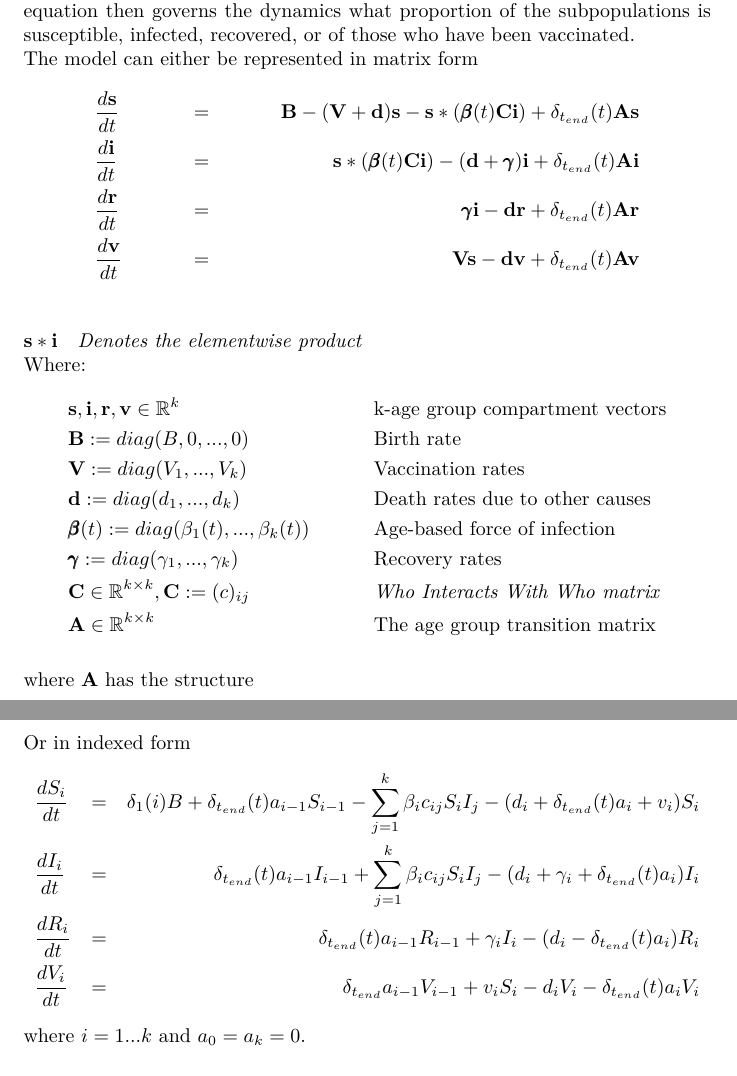
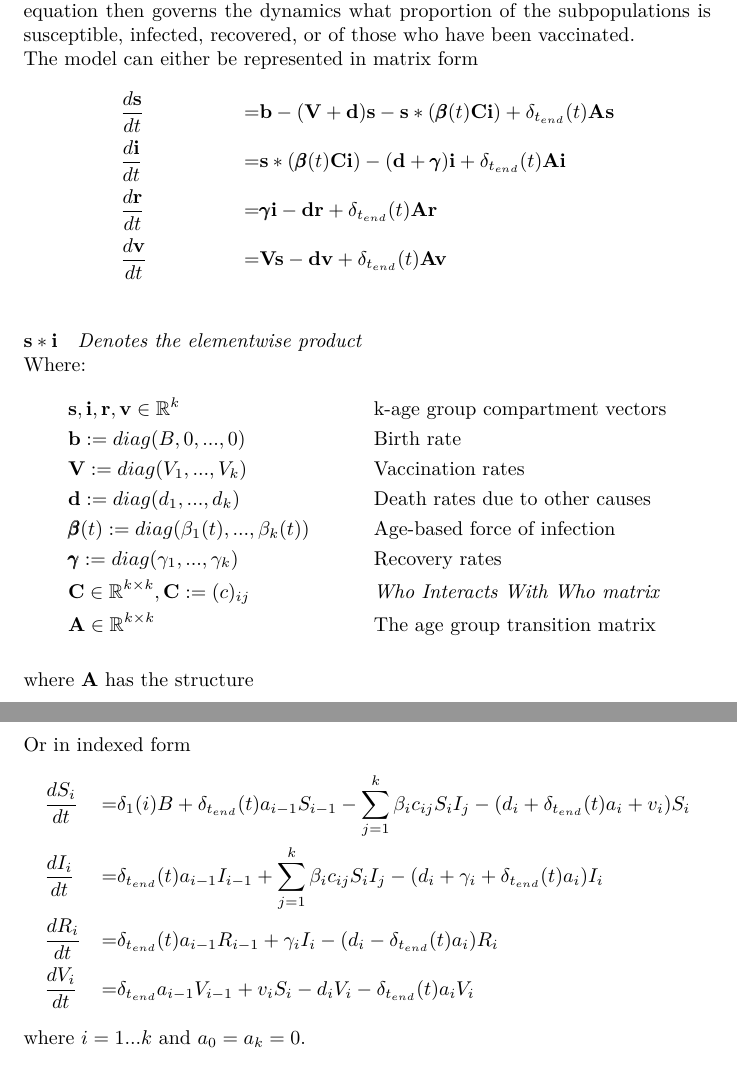
Before and after one commit to dhelekal/EpiRSG2020, a LaTeX document (SummaryReport/SummaryReport.tex): two parts of pages 2 and 3 of 5, joined at a grey line, cut so that both start at the same text. Compiled offline with pdfLaTeX.

Commit message:
left justify eqns

```diff
--- a/SummaryReport/SummaryReport.tex
+++ b/SummaryReport/SummaryReport.tex
@@ -76,14 +76,14 @@
 Let us define a $k$-age group compartmental SIRV model for the infection dynamics of the diseases covered by the MMR vaccine. This model takes the form of a system of four vectorised ordinary differential equations. Each of the $k$ vector entries then corresponds to a given age subgroup with span $a_i, \quad i\in1...k$. Each equation then governs the dynamics what proportion of the subpopulations is susceptible, infected, recovered, or of those who have been vaccinated.\\
 The model can either be represented in matrix form
 \begin{align*}
-&\frac{d\mathbf{s}}{dt} &=&& \mathbf{B} - (\mathbf{V} + \mathbf{d})\mathbf{s} - \mathbf{s}*(\pmb{\beta}(t)\mathbf{C}\mathbf
+&\frac{d\mathbf{s}}{dt} &=& \mathbf{b} - (\mathbf{V} + \mathbf{d})\mathbf{s} - \mathbf{s}*(\pmb{\beta}(t)\mathbf{C}\mathbf
 {i})+\delta_{t_{end}}(t)\mathbf{A}\mathbf{s}\\
 %%%%%%%%%%%%%%%%%%%%%%%%%%%%%%%%%%%%%%%%%%%%%%%%%%%%%%%%%%%%%%%%%%%%%%%%%%%%%%%%%%%%%%%%%%%%%%%%%%%%%%%%%%%%%%%%%%%%%%%%%%
-&\frac{d\mathbf{i}}{dt} &=&&\mathbf{s}*(\pmb{\beta}(t)\mathbf{C}\mathbf{i}) - (\mathbf{d} + \pmb{\gamma})\mathbf{i}+\delta_{t_{end}}(t)\mathbf{A}\mathbf{i}\\
+&\frac{d\mathbf{i}}{dt} &=&\mathbf{s}*(\pmb{\beta}(t)\mathbf{C}\mathbf{i}) - (\mathbf{d} + \pmb{\gamma})\mathbf{i}+\delta_{t_{end}}(t)\mathbf{A}\mathbf{i}\\
 %%%%%%%%%%%%%%%%%%%%%%%%%%%%%%%%%%%%%%%%%%%%%%%%%%%%%%%%%%%%%%%%%%%%%%%%%%%%%%%%%%%%%%%%%%%%%%%%%%%%%%%%%%%%%%%%%%%%%%%%%%
-&\frac{d\mathbf{r}}{dt} &=&& \pmb{\gamma}\mathbf{i} - \mathbf{d}\mathbf{r}+\delta_{t_{end}}(t)\mathbf{A}\mathbf{r}\\
+&\frac{d\mathbf{r}}{dt} &=& \pmb{\gamma}\mathbf{i} - \mathbf{d}\mathbf{r}+\delta_{t_{end}}(t)\mathbf{A}\mathbf{r}\\
 %%%%%%%%%%%%%%%%%%%%%%%%%%%%%%%%%%%%%%%%%%%%%%%%%%%%%%%%%%%%%%%%%%%%%%%%%%%%%%%%%%%%%%%%%%%%%%%%%%%%%%%%%%%%%%%%%%%%%%%%%%
-&\frac{d\mathbf{v}}{dt} &=&& \mathbf{V}\mathbf{s}-\mathbf{d}\mathbf{v} +\delta_{t_{end}}(t)\mathbf{A}\mathbf{v}\\
+&\frac{d\mathbf{v}}{dt} &=& \mathbf{V}\mathbf{s}-\mathbf{d}\mathbf{v} +\delta_{t_{end}}(t)\mathbf{A}\mathbf{v}\\
 %%%%%%%%%%%%%%%%%%%%%%%%%%%%%%%%%%%%%%%%%%%%%%%%%%%%%%%%%%%%%%%%%%%%%%%%%%%%%%%%%%%%%%%%%%%%%%%%%%%%%%%%%%%%%%%%%%%%%%%%%%
 \end{align*}
 $\mathbf{s}*\mathbf{i}\quad\textit{Denotes the elementwise product}$\\
@@ -92,7 +92,7 @@ Where:
 &\mathbf{s}, \mathbf{i}, \mathbf{r} ,\mathbf{v}\in \mathbb{R}^k& \quad& \text{k-age group compartment vectors}\\
 %%%%%%%%%%%%%%%%%%%%%%%%%%%%%%%%%%%%%%%%%%%%%%%%%%%%%%%%%%%%%
 %%%%%%%%%%%%%%%%%%%%%%%%%%%%%%%%%%%%%%%%%%%%%%%%%%%%%%%%%%%%%
-&\mathbf{B}:=diag(B,0,...,0)& \quad& \text{Birth rate}\\
+&\mathbf{b}:=diag(B,0,...,0)& \quad& \text{Birth rate}\\
 %%%%%%%%%%%%%%%%%%%%%%%%%%%%%%%%%%%%%%%%%%%%%%%%%%%%%%%%%%%%%
 %%%%%%%%%%%%%%%%%%%%%%%%%%%%%%%%%%%%%%%%%%%%%%%%%%%%%%%%%%%%%
 &\mathbf{V}:=diag(V_1,...,V_k) &\quad& \text{Vaccination rates}\\
@@ -127,10 +127,10 @@ Where:
 %%%%%%%%%%%%%%%%%%%%%%%%%%%%%%%%%%%%%%%%%%%%%%%%%%%%%%%%%%%%%
 Or in indexed form
 \begin{align*}
-  &\frac{dS_{i}}{dt}&=&&\delta_1(i)B + \delta_{t_{end}}(t)a_{i-1}S_{i-1}-\sum_{j=1}^{k}\beta_{i}c_{ij}S_{i}I_{j}-(d_{i} + \delta_{t_{end}}(t)a_{i} + v_{i})S_{i}\\
-  &\frac{dI_{i}}{dt} &=&&\delta_{t_{end}}(t)a_{i-1}I_{i-1}+\sum_{j=1}^{k}\beta_{i}c_{ij}S_{i}I_{j}-(d_{i}+\gamma_{i}+\delta_{t_{end}}(t)a_{i})I_{i}\\
-  &\frac{dR_{i}}{dt} &=&& \delta_{t_{end}}(t)a_{i-1}R_{i-1}+\gamma_{i}I_{i}-(d_{i}-\delta_{t_{end}}(t)a_{i})R_{i}\\
-  &\frac{dV_{i}}{dt} &=&& \delta_{t_{end}}a_{i-1}V_{i-1}+v_iS_i-d_{i}V_{i}-\delta_{t_{end}}(t)a_{i}V_{i}
+  &\frac{dS_{i}}{dt}&=&\delta_1(i)B + \delta_{t_{end}}(t)a_{i-1}S_{i-1}-\sum_{j=1}^{k}\beta_{i}c_{ij}S_{i}I_{j}-(d_{i} + \delta_{t_{end}}(t)a_{i} + v_{i})S_{i}\\
+  &\frac{dI_{i}}{dt} &=&\delta_{t_{end}}(t)a_{i-1}I_{i-1}+\sum_{j=1}^{k}\beta_{i}c_{ij}S_{i}I_{j}-(d_{i}+\gamma_{i}+\delta_{t_{end}}(t)a_{i})I_{i}\\
+  &\frac{dR_{i}}{dt} &=& \delta_{t_{end}}(t)a_{i-1}R_{i-1}+\gamma_{i}I_{i}-(d_{i}-\delta_{t_{end}}(t)a_{i})R_{i}\\
+  &\frac{dV_{i}}{dt} &=& \delta_{t_{end}}a_{i-1}V_{i-1}+v_iS_i-d_{i}V_{i}-\delta_{t_{end}}(t)a_{i}V_{i}
 \end{align*}
 where $i=1...k$ and $a_0 = a_k = 0$.
 \section{Data}
```
Also changed, not shown: SummaryReport/SummaryReport.pdf.
